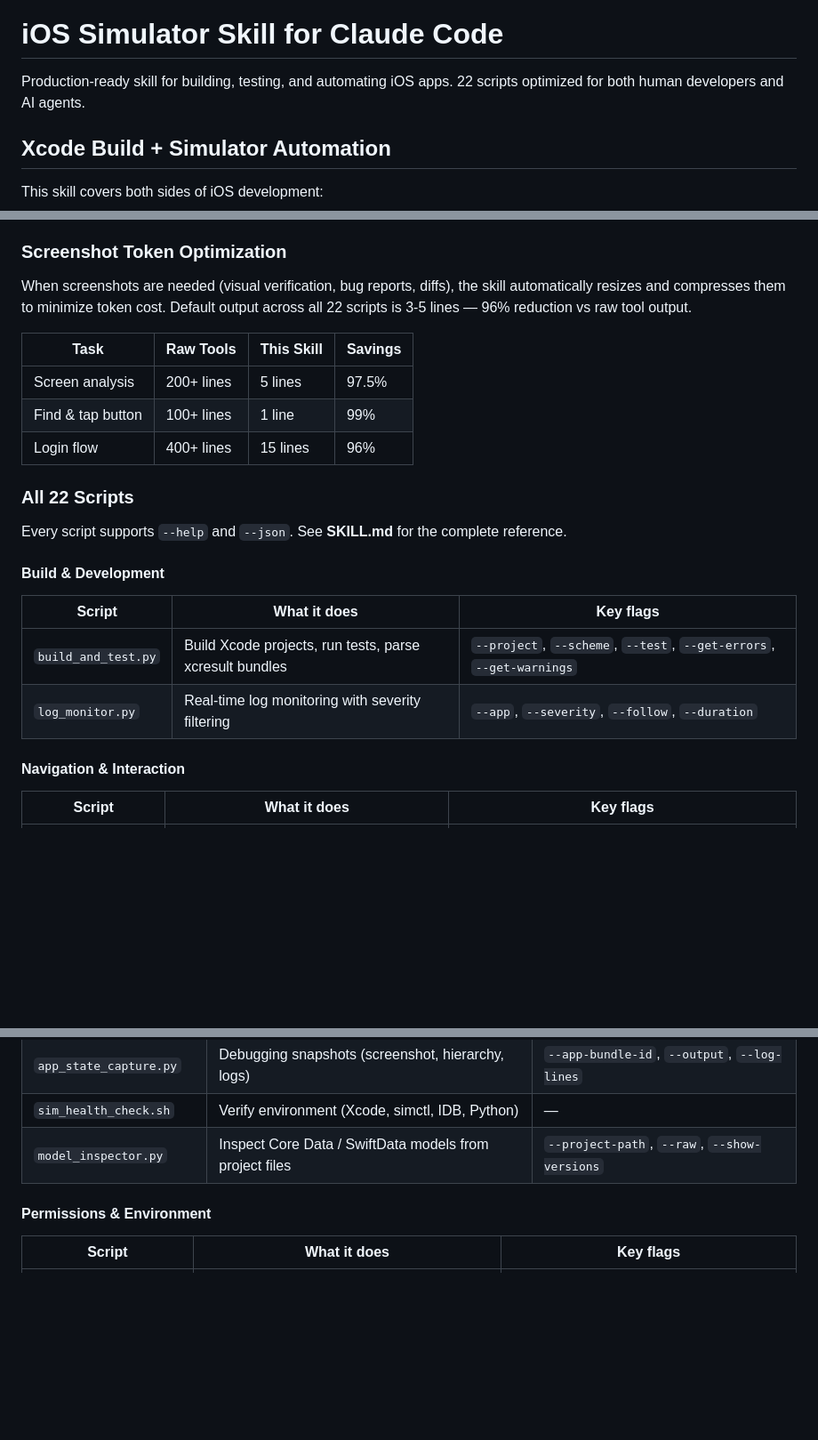
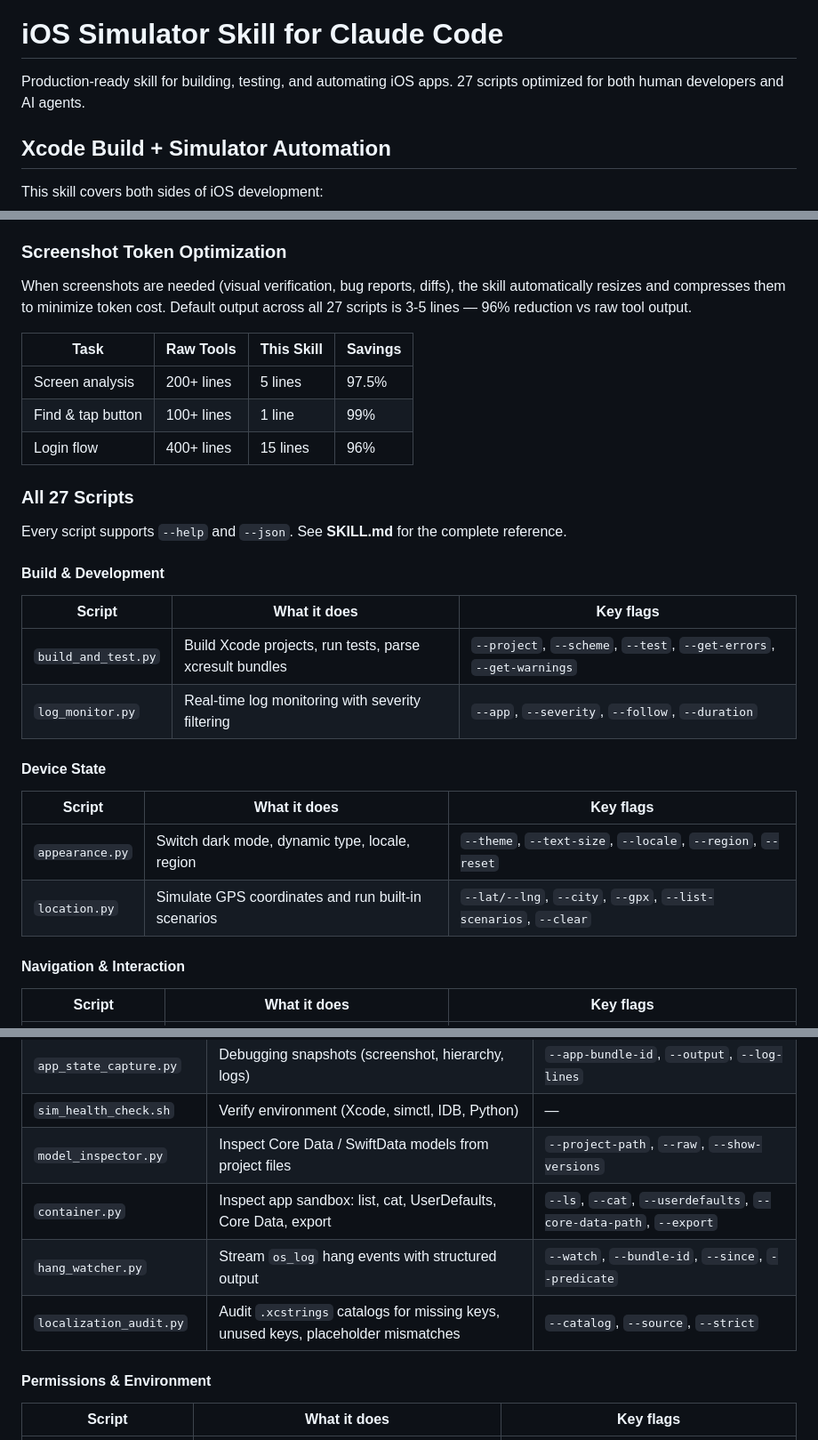
Before and after one commit to conorluddy/ios-simulator-skill, a Markdown page: README.md, 3 parts joined by grey strips. Shown at 89% size. Drawn GitHub-style; blank space fills up the shorter version.

Commit message:
chore: README script tables + script count for v2.0 wave 1
- Bump '22 scripts' → '27 scripts' (3 references)
- Add new 'Device State' subsection: appearance.py, location.py
- Add container.py, hang_watcher.py, localization_audit.py under Testing & Analysis

Folds README updates into the same chore PR as the SKILL.md sweep.
Refs #54 #55 #57 #60 #68

```diff
--- a/README.md
+++ b/README.md
@@ -2,7 +2,7 @@
 
 # iOS Simulator Skill for Claude Code
 
-Production-ready skill for building, testing, and automating iOS apps. 22 scripts optimized for both human developers and AI agents.
+Production-ready skill for building, testing, and automating iOS apps. 27 scripts optimized for both human developers and AI agents.
 
 ## Xcode Build + Simulator Automation
 
@@ -80,7 +80,7 @@ The accessibility tree gives structured data (element types, labels, frames, tap
 
 ### Screenshot Token Optimization
 
-When screenshots are needed (visual verification, bug reports, diffs), the skill automatically resizes and compresses them to minimize token cost. Default output across all 22 scripts is 3-5 lines — 96% reduction vs raw tool output.
+When screenshots are needed (visual verification, bug reports, diffs), the skill automatically resizes and compresses them to minimize token cost. Default output across all 27 scripts is 3-5 lines — 96% reduction vs raw tool output.
 
 | Task | Raw Tools | This Skill | Savings |
 |------|-----------|-----------|---------|
@@ -88,7 +88,7 @@ When screenshots are needed (visual verification, bug reports, diffs), the skill
 | Find & tap button | 100+ lines | 1 line | 99% |
 | Login flow | 400+ lines | 15 lines | 96% |
 
-### All 22 Scripts
+### All 27 Scripts
 
 Every script supports `--help` and `--json`. See **SKILL.md** for the complete reference.
 
@@ -98,6 +98,13 @@ Every script supports `--help` and `--json`. See **SKILL.md** for the complete r
 |--------|-------------|-----------|
 | `build_and_test.py` | Build Xcode projects, run tests, parse xcresult bundles | `--project`, `--scheme`, `--test`, `--get-errors`, `--get-warnings` |
 | `log_monitor.py` | Real-time log monitoring with severity filtering | `--app`, `--severity`, `--follow`, `--duration` |
+
+#### Device State
+
+| Script | What it does | Key flags |
+|--------|-------------|-----------|
+| `appearance.py` | Switch dark mode, dynamic type, locale, region | `--theme`, `--text-size`, `--locale`, `--region`, `--reset` |
+| `location.py` | Simulate GPS coordinates and run built-in scenarios | `--lat/--lng`, `--city`, `--gpx`, `--list-scenarios`, `--clear` |
 
 #### Navigation & Interaction
 
@@ -119,6 +126,9 @@ Every script supports `--help` and `--json`. See **SKILL.md** for the complete r
 | `app_state_capture.py` | Debugging snapshots (screenshot, hierarchy, logs) | `--app-bundle-id`, `--output`, `--log-lines` |
 | `sim_health_check.sh` | Verify environment (Xcode, simctl, IDB, Python) | — |
 | `model_inspector.py` | Inspect Core Data / SwiftData models from project files | `--project-path`, `--raw`, `--show-versions` |
+| `container.py` | Inspect app sandbox: list, cat, UserDefaults, Core Data, export | `--ls`, `--cat`, `--userdefaults`, `--core-data-path`, `--export` |
+| `hang_watcher.py` | Stream `os_log` hang events with structured output | `--watch`, `--bundle-id`, `--since`, `--predicate` |
+| `localization_audit.py` | Audit `.xcstrings` catalogs for missing keys, unused keys, placeholder mismatches | `--catalog`, `--source`, `--strict` |
 
 #### Permissions & Environment
 
```
